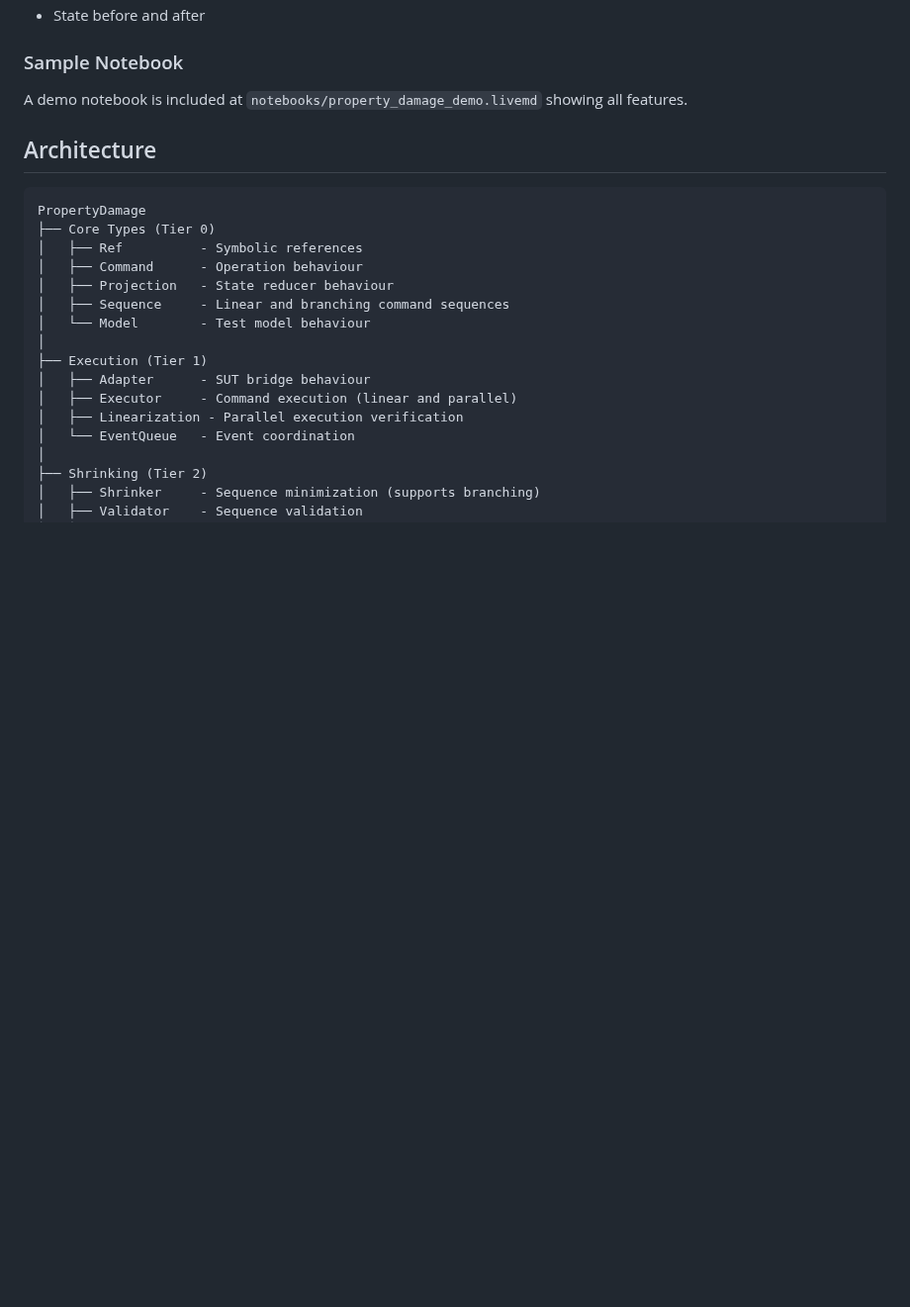
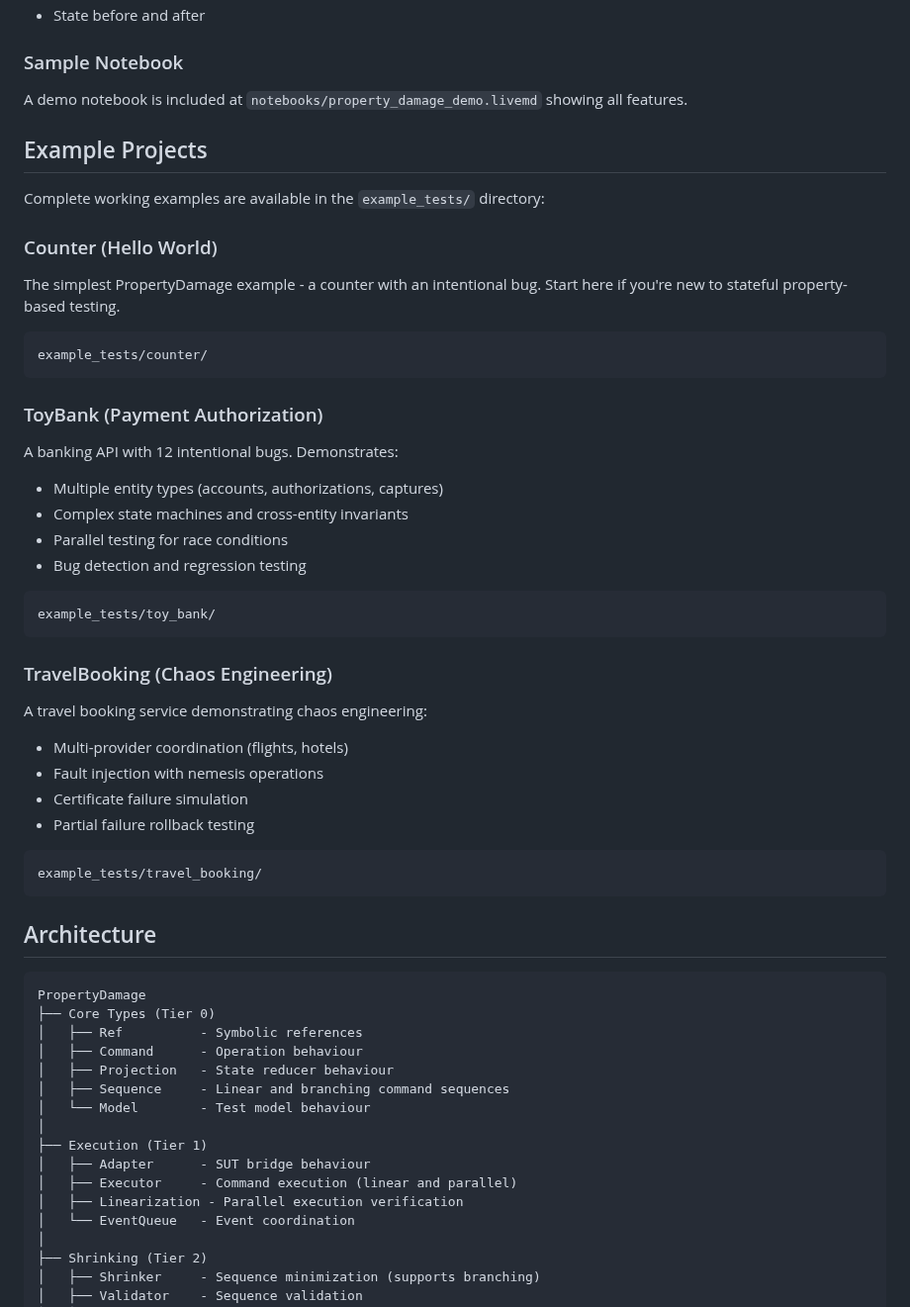
Before and after one commit to property-damage/property_damage, a Markdown page: README.md, the part around the change. Shown at 99% size. Drawn GitHub-style; blank space fills up the shorter version.

Commit message:
docs: add Example Projects section to main README
- Add section describing the three example projects
- Counter: Hello World example for beginners
- ToyBank: Payment authorization with 12 bugs
- TravelBooking: Chaos engineering demonstration

````diff
--- a/README.md
+++ b/README.md
@@ -2086,6 +2086,43 @@ The stepper shows:
 ### Sample Notebook
 
 A demo notebook is included at `notebooks/property_damage_demo.livemd` showing all features.
+
+## Example Projects
+
+Complete working examples are available in the `example_tests/` directory:
+
+### Counter (Hello World)
+
+The simplest PropertyDamage example - a counter with an intentional bug.
+Start here if you're new to stateful property-based testing.
+
+```
+example_tests/counter/
+```
+
+### ToyBank (Payment Authorization)
+
+A banking API with 12 intentional bugs. Demonstrates:
+- Multiple entity types (accounts, authorizations, captures)
+- Complex state machines and cross-entity invariants
+- Parallel testing for race conditions
+- Bug detection and regression testing
+
+```
+example_tests/toy_bank/
+```
+
+### TravelBooking (Chaos Engineering)
+
+A travel booking service demonstrating chaos engineering:
+- Multi-provider coordination (flights, hotels)
+- Fault injection with nemesis operations
+- Certificate failure simulation
+- Partial failure rollback testing
+
+```
+example_tests/travel_booking/
+```
 
 ## Architecture
 
````
